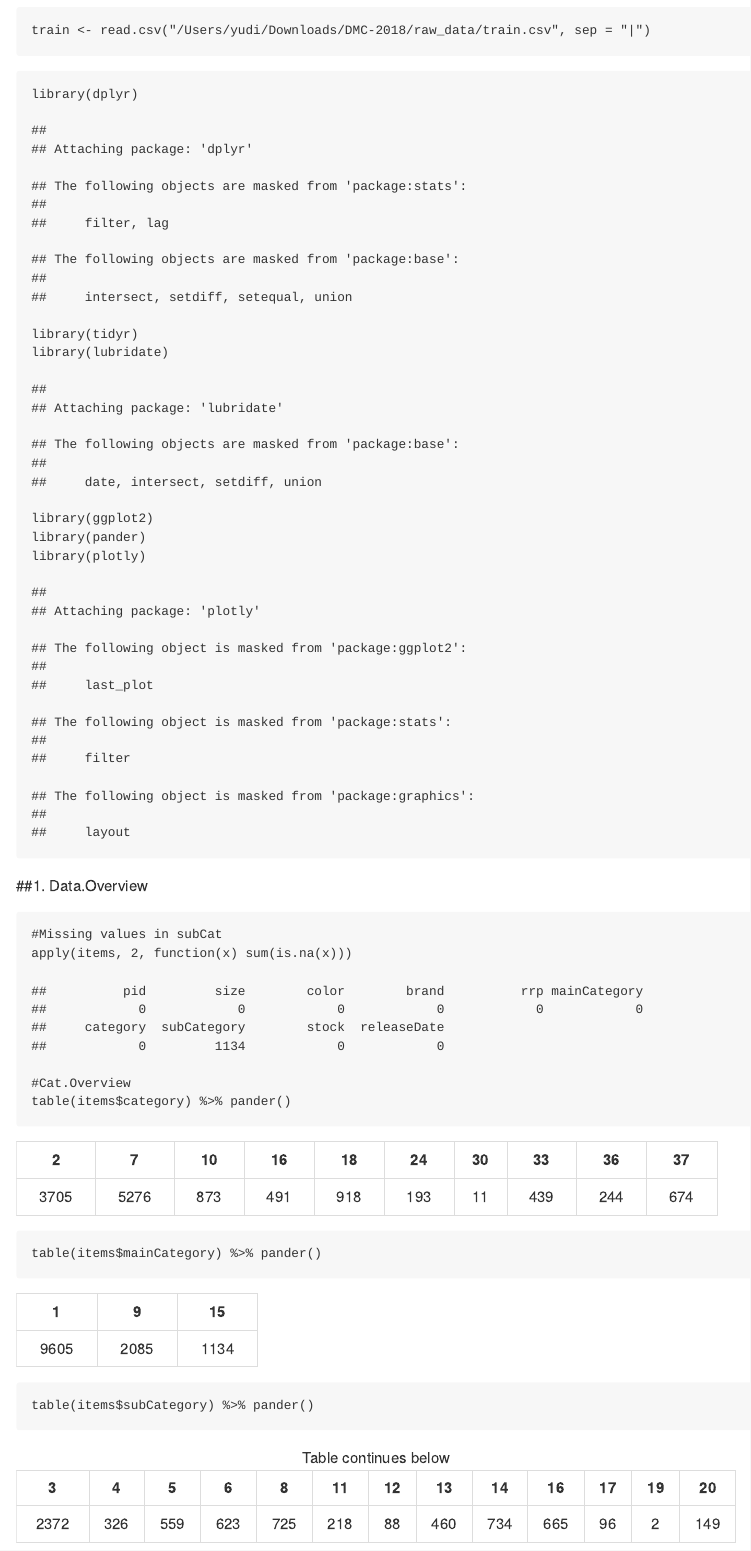
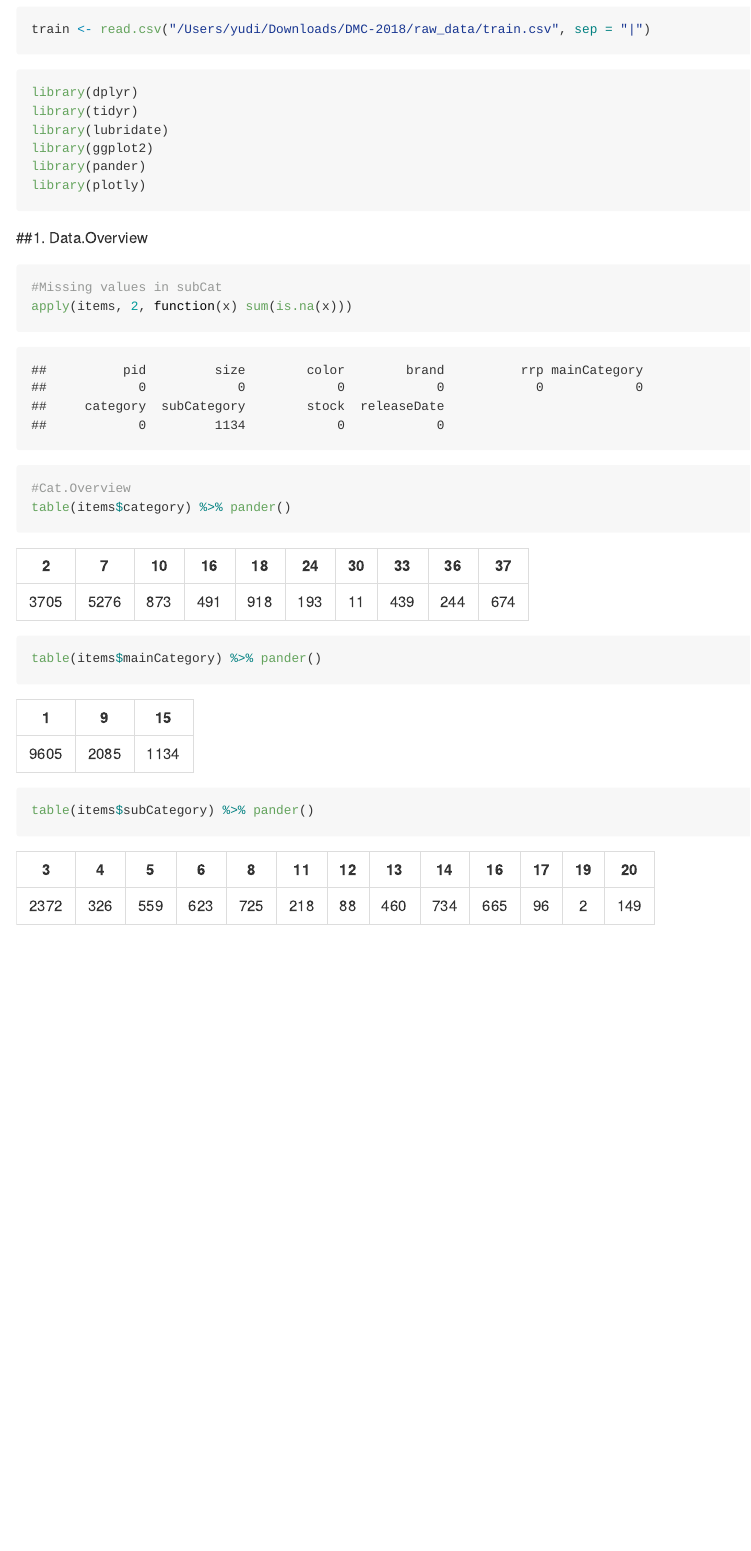
Before and after one commit to ISU-DMC/dmc2018, an R Markdown document (users/yudizhangzyd/1st.Rmd): the page in a window 1100 px wide, from 200 px down before the commit and from 160 px down after it, so that both start at the same text. Rendered offline with R 4.5, knitr and Pandoc, with nearby package versions; both versions are drawn in the output format of the newer one; some code elsewhere in the file could not run offline; long lines of code are wrapped.

Commit message:
Add files via upload

````diff
--- a/users/yudizhangzyd/1st.Rmd
+++ b/users/yudizhangzyd/1st.Rmd
@@ -2,8 +2,14 @@
 title: "categroy.data"
 author: "Yudi Zhang"
 date: "4/8/2018"
-output: html_document
+output:
+  md_document:
+    variant: markdown_github
 ---
+```{r external-code, cashe=FALSE, echo=FALSE}
+knitr::opts_chunk$set(message = F, warning = F, fig.path = 'figures/')
+knitr::read_chunk('exploration.r')
+```
 
 ```{r}
 items <- read.csv("/Users/yudi/Downloads/DMC-2018/raw_data/items.csv", sep = "|")
````
